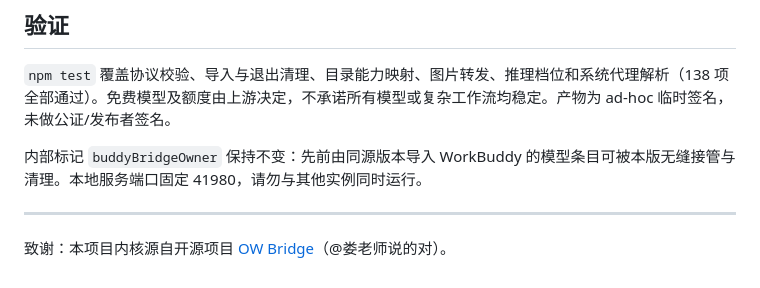
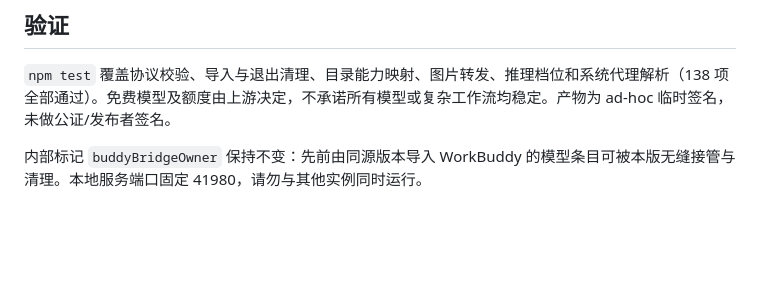
Before and after one commit to hindleycheng/BuddyBridge, a Markdown page: README.md, the part around the change. GitHub-like rendering; blank space fills up the shorter version.

Commit message:
README 收尾调整

```diff
--- a/README.md
+++ b/README.md
@@ -48,7 +48,3 @@ npm run build:win    # 打包 Windows x64
 `npm test` 覆盖协议校验、导入与退出清理、目录能力映射、图片转发、推理档位和系统代理解析（138 项全部通过）。免费模型及额度由上游决定，不承诺所有模型或复杂工作流均稳定。产物为 ad-hoc 临时签名，未做公证/发布者签名。
 
 内部标记 `buddyBridgeOwner` 保持不变：先前由同源版本导入 WorkBuddy 的模型条目可被本版无缝接管与清理。本地服务端口固定 41980，请勿与其他实例同时运行。
-
----
-
-致谢：本项目内核源自开源项目 [OW Bridge](https://github.com/louchi1984-coder/ow-bridge)（@娄老师说的对）。
```
